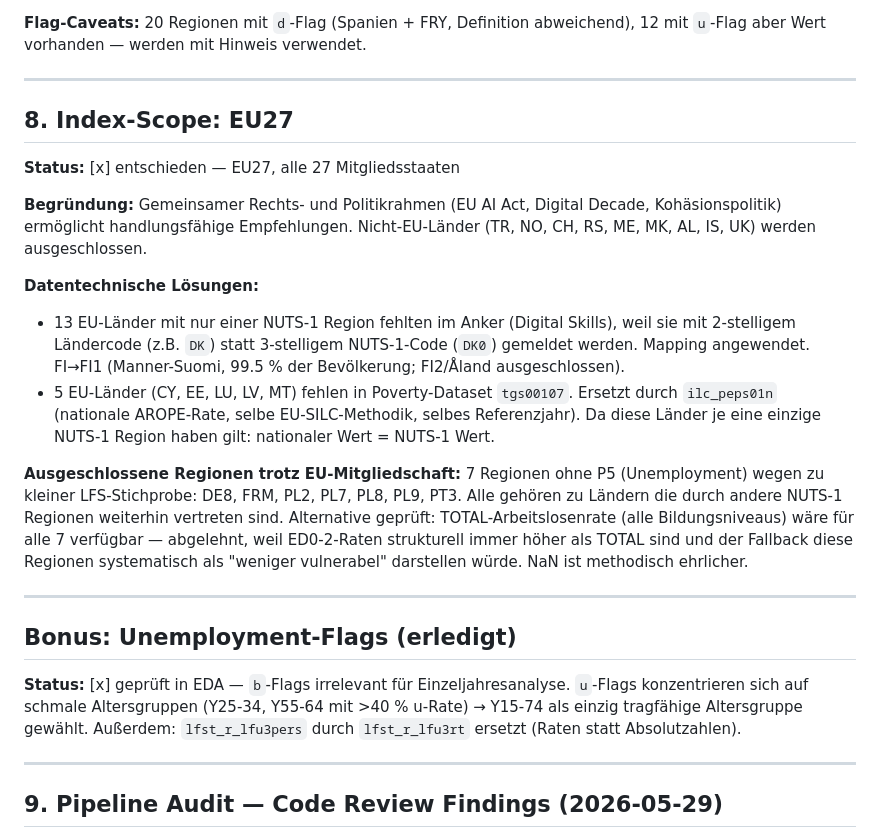
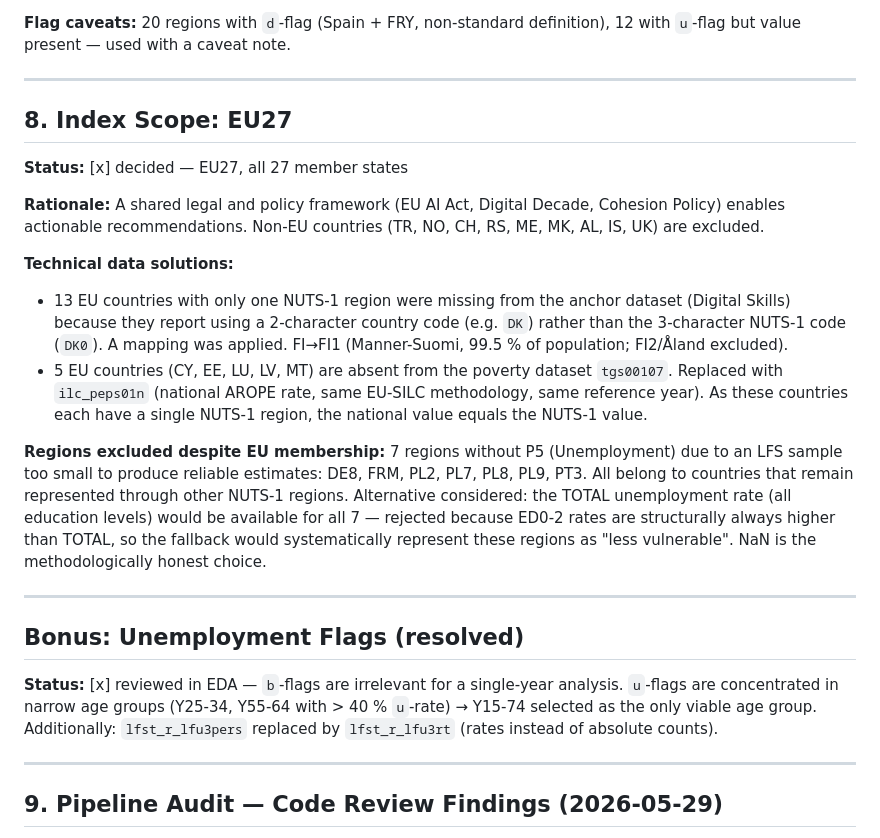
Before and after one commit to andmotus/AI-Literacy-Gap-Index, a Markdown page: DOCUMENTATION.md, the part around one of its changes. GitHub-like rendering.

```diff
--- a/DOCUMENTATION.md
+++ b/DOCUMENTATION.md
@@ -126,25 +123,25 @@ AI Adoption als Pflicht-Pillar reduziert den Index von 88 auf 32 Regionen (−64
 
-**Flag-Caveats:** 20 Regionen mit `d`-Flag (Spanien + FRY, Definition abweichend), 12 mit `u`-Flag aber Wert vorhanden — werden mit Hinweis verwendet.
+**Flag caveats:** 20 regions with `d`-flag (Spain + FRY, non-standard definition), 12 with `u`-flag but value present — used with a caveat note.
 
 ---
 
-## 8. Index-Scope: EU27
+## 8. Index Scope: EU27
 
-**Status:** [x] entschieden — EU27, alle 27 Mitgliedsstaaten
+**Status:** [x] decided — EU27, all 27 member states
 
-**Begründung:** Gemeinsamer Rechts- und Politikrahmen (EU AI Act, Digital Decade, Kohäsionspolitik) ermöglicht handlungsfähige Empfehlungen. Nicht-EU-Länder (TR, NO, CH, RS, ME, MK, AL, IS, UK) werden ausgeschlossen.
+**Rationale:** A shared legal and policy framework (EU AI Act, Digital Decade, Cohesion Policy) enables actionable recommendations. Non-EU countries (TR, NO, CH, RS, ME, MK, AL, IS, UK) are excluded.
 
-**Datentechnische Lösungen:**
-- 13 EU-Länder mit nur einer NUTS-1 Region fehlten im Anker (Digital Skills), weil sie mit 2-stelligem Ländercode (z.B. `DK`) statt 3-stelligem NUTS-1-Code (`DK0`) gemeldet werden. Mapping angewendet. FI→FI1 (Manner-Suomi, 99.5 % der Bevölkerung; FI2/Åland ausgeschlossen).
-- 5 EU-Länder (CY, EE, LU, LV, MT) fehlen in Poverty-Dataset `tgs00107`. Ersetzt durch `ilc_peps01n` (nationale AROPE-Rate, selbe EU-SILC-Methodik, selbes Referenzjahr). Da diese Länder je eine einzige NUTS-1 Region haben gilt: nationaler Wert = NUTS-1 Wert.
+**Technical data solutions:**
+- 13 EU countries with only one NUTS-1 region were missing from the anchor dataset (Digital Skills) because they report using a 2-character country code (e.g. `DK`) rather than the 3-character NUTS-1 code (`DK0`). A mapping was applied. FI→FI1 (Manner-Suomi, 99.5 % of population; FI2/Åland excluded).
+- 5 EU countries (CY, EE, LU, LV, MT) are absent from the poverty dataset `tgs00107`. Replaced with `ilc_peps01n` (national AROPE rate, same EU-SILC methodology, same reference year). As these countries each have a single NUTS-1 region, the national value equals the NUTS-1 value.
 
-**Ausgeschlossene Regionen trotz EU-Mitgliedschaft:** 7 Regionen ohne P5 (Unemployment) wegen zu kleiner LFS-Stichprobe: DE8, FRM, PL2, PL7, PL8, PL9, PT3. Alle gehören zu Ländern die durch andere NUTS-1 Regionen weiterhin vertreten sind. Alternative geprüft: TOTAL-Arbeitslosenrate (alle Bildungsniveaus) wäre für alle 7 verfügbar — abgelehnt, weil ED0-2-Raten strukturell immer höher als TOTAL sind und der Fallback diese Regionen systematisch als "weniger vulnerabel" darstellen würde. NaN ist methodisch ehrlicher.
+**Regions excluded despite EU membership:** 7 regions without P5 (Unemployment) due to an LFS sample too small to produce reliable estimates: DE8, FRM, PL2, PL7, PL8, PL9, PT3. All belong to countries that remain represented through other NUTS-1 regions. Alternative considered: the TOTAL unemployment rate (all education levels) would be available for all 7 — rejected because ED0-2 rates are structurally always higher than TOTAL, so the fallback would systematically represent these regions as "less vulnerable". NaN is the methodologically honest choice.
 
 ---
 
-## Bonus: Unemployment-Flags (erledigt)
+## Bonus: Unemployment Flags (resolved)
 
-**Status:** [x] geprüft in EDA — `b`-Flags irrelevant für Einzeljahresanalyse. `u`-Flags konzentrieren sich auf schmale Altersgruppen (Y25-34, Y55-64 mit >40 % u-Rate) → Y15-74 als einzig tragfähige Altersgruppe gewählt. Außerdem: `lfst_r_lfu3pers` durch `lfst_r_lfu3rt` ersetzt (Raten statt Absolutzahlen).
+**Status:** [x] reviewed in EDA — `b`-flags are irrelevant for a single-year analysis. `u`-flags are concentrated in narrow age groups (Y25-34, Y55-64 with > 40 % `u`-rate) → Y15-74 selected as the only viable age group. Additionally: `lfst_r_lfu3pers` replaced by `lfst_r_lfu3rt` (rates instead of absolute counts).
 
 ---
 
```
Also changed, not shown: other parts of DOCUMENTATION.md (+52 -55 lines).
